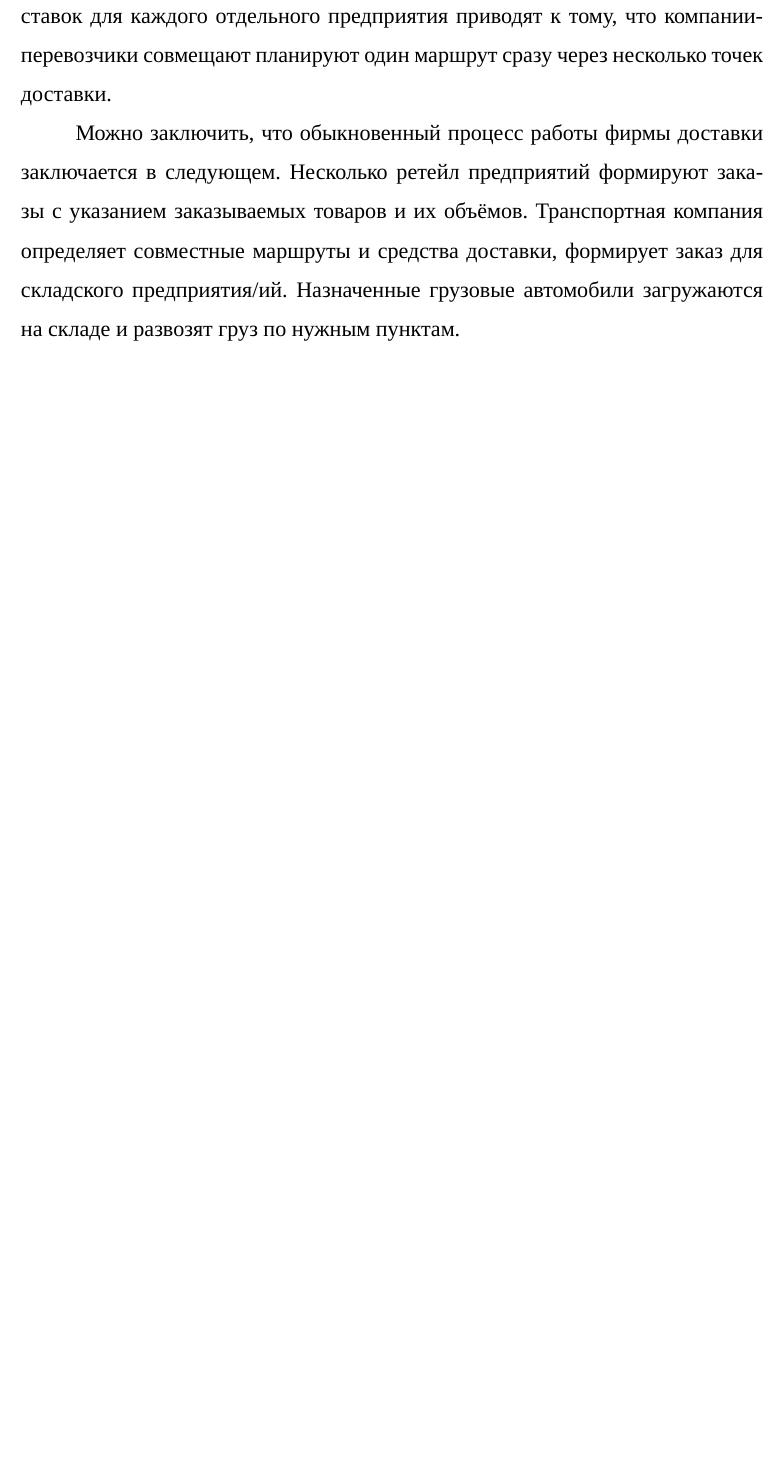
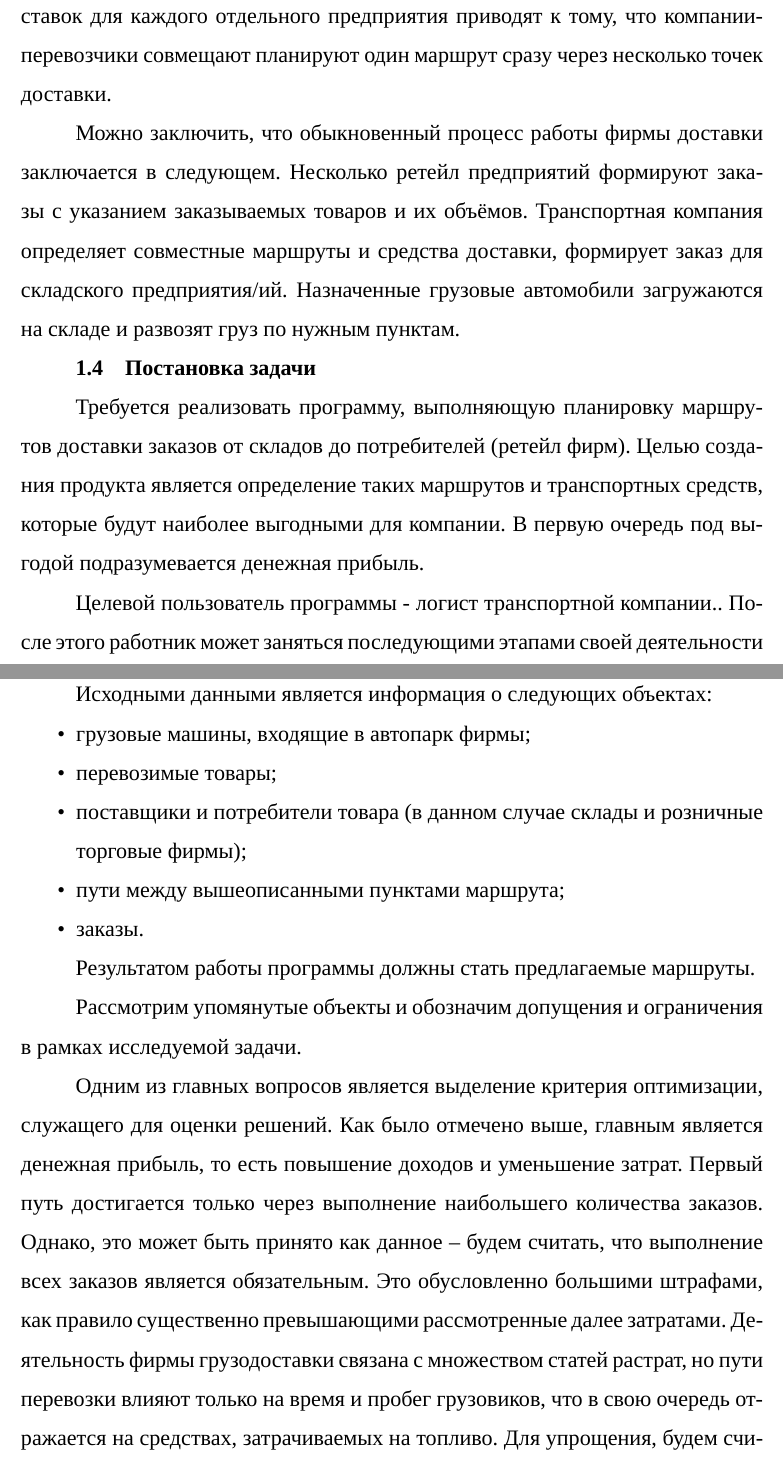
Before and after one commit to fairay/BachelorDiploma, a LaTeX document (paper/main.tex, which reads paper/10-analysis.tex): part of page 7 of 18 before the commit and two parts of pages 7 and 8 of 20 after it, the two joined at a grey line, cut so that both start at the same text, the shorter picture padded with empty space. Compiled offline with XeLaTeX; a missing font is replaced by an installed copy or a similar font; an older LaTeX class or package is replaced by its successor.

Commit message:
added task formalization

```diff
--- a/paper/10-analysis.tex
+++ b/paper/10-analysis.tex
@@ -18,6 +18,32 @@
 
 	Можно заключить, что обыкновенный процесс работы фирмы доставки заключается в следующем. Несколько ретейл предприятий формируют заказы с указанием заказываемых товаров и их объёмов. Транспортная компания определяет совместные маршруты и средства доставки, формирует заказ для складского предприятия/ий. Назначенные грузовые автомобили загружаются на складе и развозят груз по нужным пунктам.
 
+\subsection{Постановка задачи}
+	Требуется реализовать программу, выполняющую планировку маршрутов доставки заказов от складов до потребителей (ретейл фирм). Целью создания продукта является определение таких маршрутов и транспортных средств, которые будут наиболее выгодными для компании. В первую очередь под выгодой подразумевается денежная прибыль.
+
+	Целевой пользователь программы - логист транспортной компании.. После этого работник может заняться последующими этапами своей деятельности (непосредственно организации грузоперевозок, документооборотом и т.д.).
+
+	Исходными данными является информация о следующих объектах:
+	\begin{itemize}
+		\item грузовые машины, входящие в автопарк фирмы;
+		\item перевозимые товары;
+		\item поставщики и потребители товара (в данном случае склады и розничные торговые фирмы);
+		\item пути между вышеописанными пунктами маршрута;
+		\item заказы.
+	\end{itemize}
+
+	Результатом работы программы должны стать предлагаемые маршруты.
+
+	Рассмотрим упомянутые объекты и обозначим допущения и ограничения в рамках исследуемой задачи.
+
+	Одним из главных вопросов является выделение критерия оптимизации, служащего для оценки решений. Как было отмечено выше, главным является денежная прибыль, то есть повышение доходов и уменьшение затрат.
+	Первый путь достигается только через выполнение наибольшего количества заказов. Однако, это может быть принято как данное -- будем считать, что выполнение всех заказов является обязательным. Это обусловленно большими штрафами, как правило существенно превышающими рассмотренные далее затратами.
+	Деятельность фирмы грузодоставки связана с множеством статей растрат, но пути перевозки влияют только на время и пробег грузовиков, что в свою очередь отражается на средствах, затрачиваемых на топливо. Для упрощения, будем считать, что этот расход можно вычислить используя длину маршрута и среднюю затрату на 100 километров. Оценка по времени является так как одинаковое время затраченное в пробке и на свободной дороге ведёт к совершенно разным результатам.
+
+	Путь между пунктами доставки достаточно описать с использованием только расстояния. Информация о времени проезда данного участка в момент планирования может стать неактуальной к проезду транспорта по нему. Поэтому данная информация не задаётся для путей. В случае временной непроходимости участка дороги информация о нём может быть заменена на альтернативный или вовсе удалена.
+
+	Решение проблемы расположения разнородного груза в автомобиле и расчёта его вместимости в общем случае является достаточно сложной задачей. Так, например, хрупкие вещи могут не допускать расположение другого груза поверх них. Поставка товаров является оптовой в поставленной задаче, поэтому примем распространённый в этой сфере подход: все виды товаров поставляются в внутри тар, которые имеют определённый объём и не имеют специальных условий транспортировки. В таком случае также можно считать, что грузовик вмещает некоторые тары, если их суммарный объём не превышает заполняемый объём кузова.
+
 \subsection{Описание модели}
 	Для дальнейшего анализа требуется сформировать описание модели исследуемой системы. В качестве объектов можно выделить следующее.
 
```
Also changed, not shown: paper/main.pdf, paper/10-analysis.tex (2 more changed lines).
